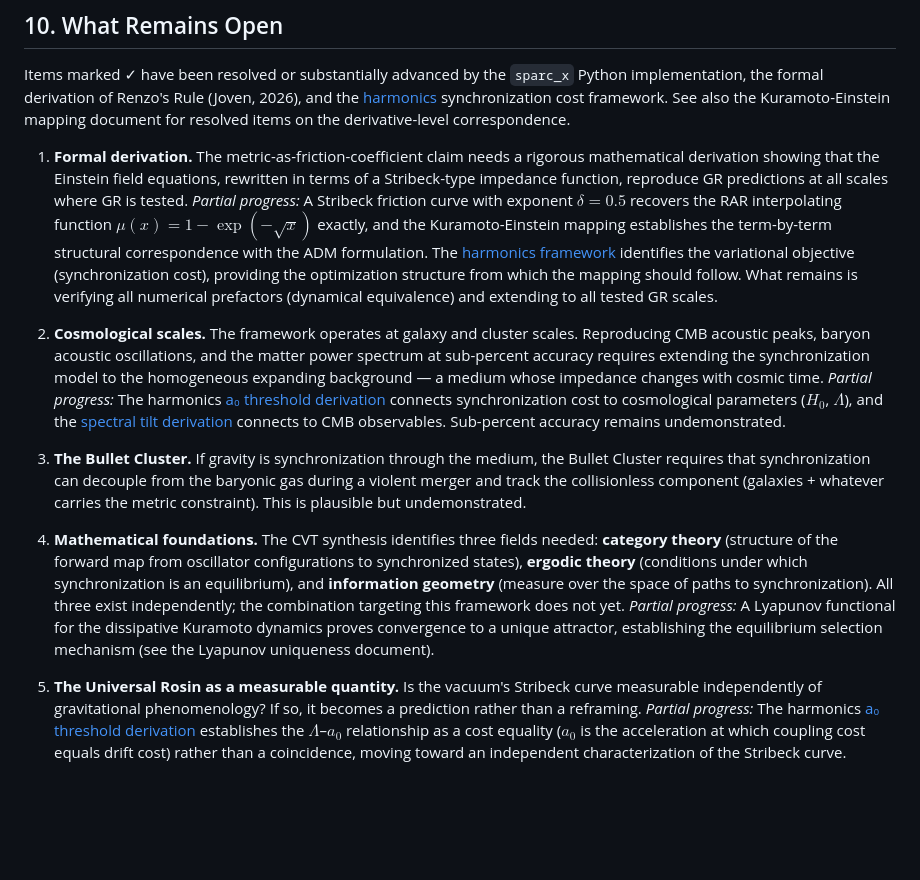
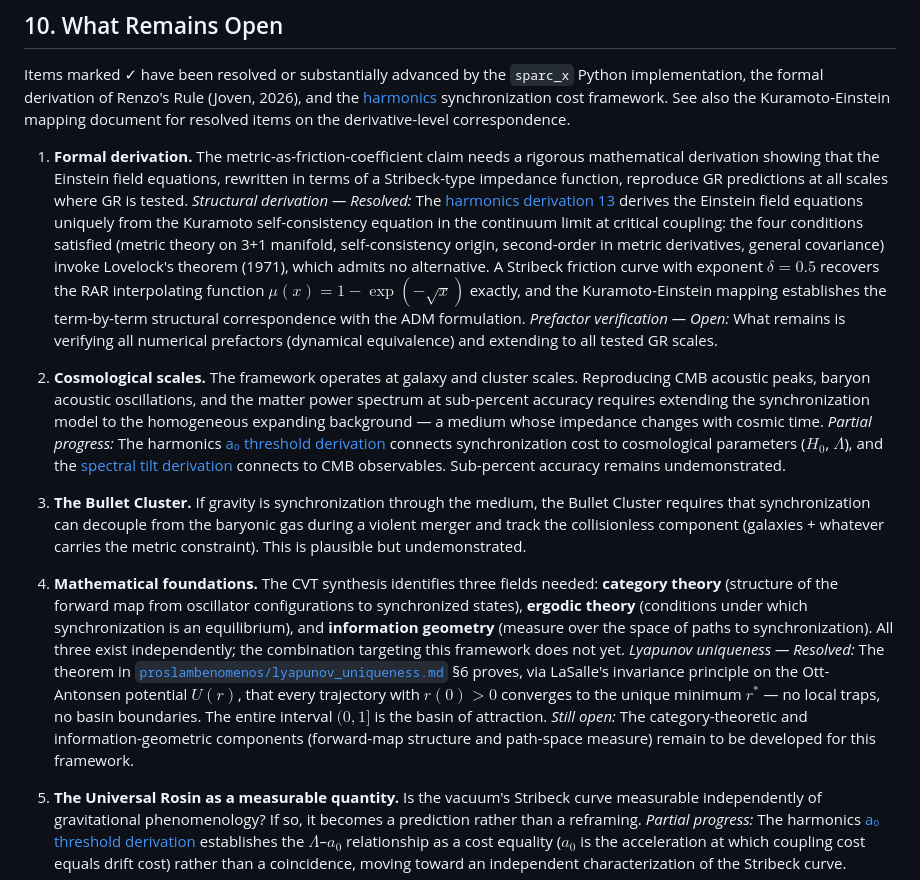
Before and after one commit to nickjoven/201, a Markdown page: joven_unifying_framework.md, the part around the change. Rendered like a GitHub page; blank space fills up the shorter version.

```diff
--- a/joven_unifying_framework.md
+++ b/joven_unifying_framework.md
@@ -298,13 +298,13 @@ See the quantum Stribeck notebook (`quantum_stribeck.ipynb`) for simulations and
 
 Items marked ✓ have been resolved or substantially advanced by the `sparc_x` Python implementation, the formal derivation of Renzo's Rule (Joven, 2026), and the [harmonics](https://github.com/nickjoven/harmonics) synchronization cost framework. See also the Kuramoto-Einstein mapping document for resolved items on the derivative-level correspondence.
 
-1. **Formal derivation.** The metric-as-friction-coefficient claim needs a rigorous mathematical derivation showing that the Einstein field equations, rewritten in terms of a Stribeck-type impedance function, reproduce GR predictions at all scales where GR is tested. *Partial progress:* A Stribeck friction curve with exponent $\delta = 0.5$ recovers the RAR interpolating function $\mu(x) = 1 - \exp(-\sqrt{x})$ exactly, and the Kuramoto-Einstein mapping establishes the term-by-term structural correspondence with the ADM formulation. The [harmonics framework](https://github.com/nickjoven/harmonics/blob/main/sync_cost/FRAMEWORK.md) identifies the variational objective (synchronization cost), providing the optimization structure from which the mapping should follow. What remains is verifying all numerical prefactors (dynamical equivalence) and extending to all tested GR scales.
+1. **Formal derivation.** The metric-as-friction-coefficient claim needs a rigorous mathematical derivation showing that the Einstein field equations, rewritten in terms of a Stribeck-type impedance function, reproduce GR predictions at all scales where GR is tested. *Structural derivation — Resolved:* The [harmonics derivation 13](https://github.com/nickjoven/harmonics/blob/main/sync_cost/derivations/13_einstein_from_kuramoto.md) derives the Einstein field equations uniquely from the Kuramoto self-consistency equation in the continuum limit at critical coupling: the four conditions satisfied (metric theory on 3+1 manifold, self-consistency origin, second-order in metric derivatives, general covariance) invoke Lovelock's theorem (1971), which admits no alternative. A Stribeck friction curve with exponent $\delta = 0.5$ recovers the RAR interpolating function $\mu(x) = 1 - \exp(-\sqrt{x})$ exactly, and the Kuramoto-Einstein mapping establishes the term-by-term structural correspondence with the ADM formulation. *Prefactor verification — Open:* What remains is verifying all numerical prefactors (dynamical equivalence) and extending to all tested GR scales.
 
 2. **Cosmological scales.** The framework operates at galaxy and cluster scales. Reproducing CMB acoustic peaks, baryon acoustic oscillations, and the matter power spectrum at sub-percent accuracy requires extending the synchronization model to the homogeneous expanding background — a medium whose impedance changes with cosmic time. *Partial progress:* The harmonics [a₀ threshold derivation](https://github.com/nickjoven/harmonics/blob/main/sync_cost/derivations/03_a0_threshold.md) connects synchronization cost to cosmological parameters ($H_0$, $\Lambda$), and the [spectral tilt derivation](https://github.com/nickjoven/harmonics/blob/main/sync_cost/derivations/04_spectral_tilt.md) connects to CMB observables. Sub-percent accuracy remains undemonstrated.
 
 3. **The Bullet Cluster.** If gravity is synchronization through the medium, the Bullet Cluster requires that synchronization can decouple from the baryonic gas during a violent merger and track the collisionless component (galaxies + whatever carries the metric constraint). This is plausible but undemonstrated.
 
-4. **Mathematical foundations.** The CVT synthesis identifies three fields needed: **category theory** (structure of the forward map from oscillator configurations to synchronized states), **ergodic theory** (conditions under which synchronization is an equilibrium), and **information geometry** (measure over the space of paths to synchronization). All three exist independently; the combination targeting this framework does not yet. *Partial progress:* A Lyapunov functional for the dissipative Kuramoto dynamics proves convergence to a unique attractor, establishing the equilibrium selection mechanism (see the Lyapunov uniqueness document).
+4. **Mathematical foundations.** The CVT synthesis identifies three fields needed: **category theory** (structure of the forward map from oscillator configurations to synchronized states), **ergodic theory** (conditions under which synchronization is an equilibrium), and **information geometry** (measure over the space of paths to synchronization). All three exist independently; the combination targeting this framework does not yet. *Lyapunov uniqueness — Resolved:* The theorem in [`proslambenomenos/lyapunov_uniqueness.md`](https://github.com/nickjoven/proslambenomenos/blob/main/lyapunov_uniqueness.md) §6 proves, via LaSalle's invariance principle on the Ott-Antonsen potential $U(r)$, that every trajectory with $r(0) > 0$ converges to the unique minimum $r^*$ — no local traps, no basin boundaries. The entire interval $(0,1]$ is the basin of attraction. *Still open:* The category-theoretic and information-geometric components (forward-map structure and path-space measure) remain to be developed for this framework.
 
 5. **The Universal Rosin as a measurable quantity.** Is the vacuum's Stribeck curve measurable independently of gravitational phenomenology? If so, it becomes a prediction rather than a reframing. *Partial progress:* The harmonics [a₀ threshold derivation](https://github.com/nickjoven/harmonics/blob/main/sync_cost/derivations/03_a0_threshold.md) establishes the $\Lambda$–$a_0$ relationship as a cost equality ($a_0$ is the acceleration at which coupling cost equals drift cost) rather than a coincidence, moving toward an independent characterization of the Stribeck curve.
 
```
Also changed, not shown: renzos_rule_derivation.md (+37 -37 lines).
